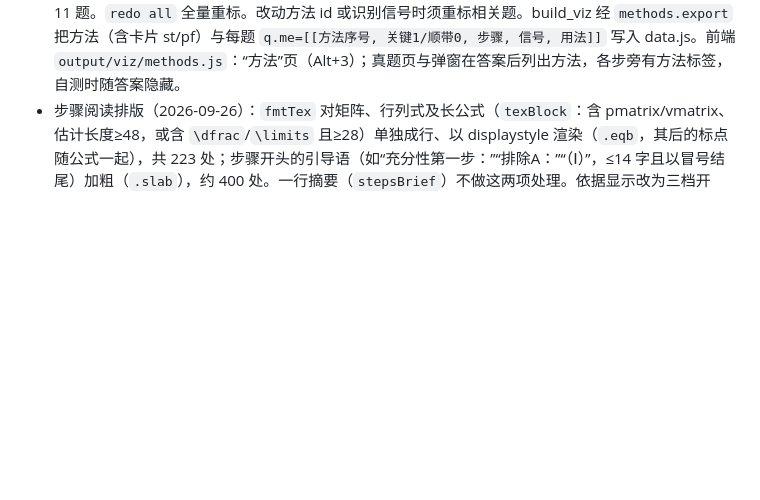
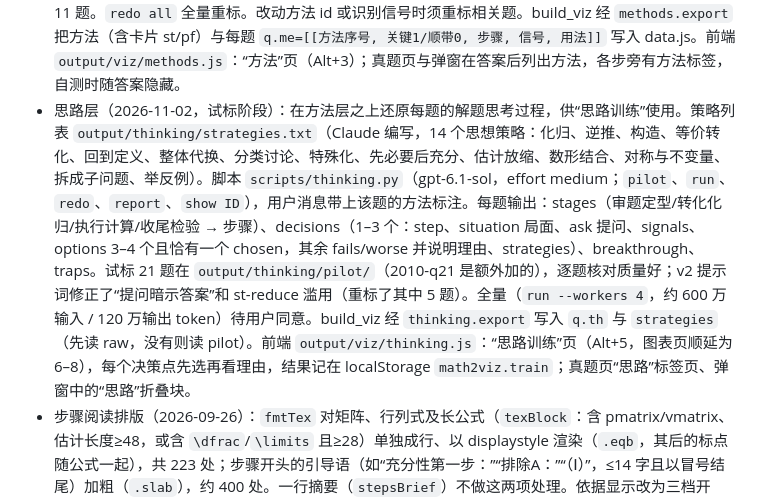
Before and after one commit to 4li77l3n00b/math2-textbook-map, a Markdown page: 进度交接.md, the part around the change. GitHub-like rendering; blank space fills up the shorter version.

Commit message:
进度交接：思路层（试标阶段）
Co-Authored-By: Claude Opus 5.5 <noreply@anthropic.com>

```diff
--- a/进度交接.md
+++ b/进度交接.md
@@ -44,6 +44,7 @@
 - 公式速查（2026-10-28）：`output/viz/formulas.js`，顶栏“∑ 公式”或 Alt+F 打开的悬浮窗，各页面通用；可拖动、右下角调大小，位置/大小/开关/背诵模式记在 localStorage `math2viz.fx`。内容是 Claude 自写的常用公式（11 组 147 条：极限、导数、高阶导数、泰勒展开、不定积分、定积分、积分应用、多元微积分、微分方程、三角与代数、线性代数），不来自教材，可放公开仓库。格式：`# 组名` 起一组，其余每行 `名称 | TeX | 备注`（备注可含 `$…$`）；TeX 中 `,\quad` / `;\qquad` 是换行断点。2026-10-29：修复按组跳转跳不到前面组的问题（sticky 组标题的 offsetTop 不可靠，改用组内首条公式定位），窗口最小化时不再重排几何。拖动改用 `transform` 定位并按帧合并更新；四边四角都能拖动缩放（`.fx-rz` 手柄，替代 CSS resize）；`.fx-it` 用 `content-visibility: auto`，缩放时临时关掉各条公式的横向滚动容器以免卡顿。
 - 重新打开时回到上次的位置（2026-10-28）：`output/viz/resume.js`（在 app.js 之前加载），把当前页面（URL hash）和各滚动面板的位置存在 localStorage `math2viz.resume`，启动时若没有指定页面就恢复；导航、滚动、窗口隐藏时都会保存（桌面应用关闭时不一定有 unload 事件）。声学与数学二两个应用用同一份脚本，只有存储键和面板列表不同。
 - 解题方法层（2026-10-29）：题型级方法体系 `output/methods/taxonomy.txt`（Claude 编写，v3 共 104 个方法，7 组；每行 `id | 名称 | 识别信号`）与方法卡片 `output/methods/cards.txt`（Claude 编写，`@ id` 起一张卡，数字行为标准步骤，`!` 行为易错点，数学写在 `$…$`）。标注脚本 `scripts/methods.py`（gpt-6.1-sol，effort medium，用户指定）：`pilot` 小样、`run` 全量（跳过已标）、`redo [ID…]` 重标（默认重标"缺口题"：无方法、有新方法建议、未标注）、`report raw`。结果 `output/methods/raw/<题号>.json`：每题 methods[{id, steps, role core|aux, cue 题干中的信号, why 用法}]、new_methods、comment。过程：v2（93 个方法）全量标注 871 题（约 390 万输入 token，85% 命中缓存）→ 依据 33 道无方法题、78 条新方法建议与 129 条意见修订为 v3（新增 der-basic、der-log、der-taylor、lim-def、fn-composite、fn-equation、gen-algebra、int-basic、multi-recover、dbl-change、ode-exact，放宽若干识别信号，旧 id 不变）→ 用 v3 全量重标 872 题（用户同意；约 500 万输入 token，88% 命中缓存）→ 修正 mvt-two 的识别信号后重标题干同时含 ξ、η 的 11 题。`redo all` 全量重标。改动方法 id 或识别信号时须重标相关题。build_viz 经 `methods.export` 把方法（含卡片 st/pf）与每题 `q.me=[[方法序号, 关键1/顺带0, 步骤, 信号, 用法]]` 写入 data.js。前端 `output/viz/methods.js`：“方法”页（Alt+3）；真题页与弹窗在答案后列出方法，各步旁有方法标签，自测时随答案隐藏。
+- 思路层（2026-11-02，试标阶段）：在方法层之上还原每题的解题思考过程，供“思路训练”使用。策略列表 `output/thinking/strategies.txt`（Claude 编写，14 个思想策略：化归、逆推、构造、等价转化、回到定义、整体代换、分类讨论、特殊化、先必要后充分、估计放缩、数形结合、对称与不变量、拆成子问题、举反例）。脚本 `scripts/thinking.py`（gpt-6.1-sol，effort medium；`pilot`、`run`、`redo`、`report`、`show ID`），用户消息带上该题的方法标注。每题输出：stages（审题定型/转化化归/执行计算/收尾检验 → 步骤）、decisions（1–3 个：step、situation 局面、ask 提问、signals、options 3–4 个且恰有一个 chosen，其余 fails/worse 并说明理由、strategies）、breakthrough、traps。试标 21 题在 `output/thinking/pilot/`（2010-q21 是额外加的），逐题核对质量好；v2 提示词修正了“提问暗示答案”和 st-reduce 滥用（重标了其中 5 题）。全量（`run --workers 4`，约 600 万输入 / 120 万输出 token）待用户同意。build_viz 经 `thinking.export` 写入 `q.th` 与 `strategies`（先读 raw，没有则读 pilot）。前端 `output/viz/thinking.js`：“思路训练”页（Alt+5，图表页顺延为 6–8），每个决策点先选再看理由，结果记在 localStorage `math2viz.train`；真题页“思路”标签页、弹窗中的“思路”折叠块。
 - 步骤阅读排版（2026-09-26）：`fmtTex` 对矩阵、行列式及长公式（`texBlock`：含 pmatrix/vmatrix、估计长度≥48，或含 `\dfrac`/`\limits` 且≥28）单独成行、以 displaystyle 渲染（`.eqb`，其后的标点随公式一起），共 223 处；步骤开头的引导语（如“充分性第一步：”“排除A：”“（Ⅰ）”，≤14 字且以冒号结尾）加粗（`.slab`），约 400 处。一行摘要（`stepsBrief`）不做这两项处理。依据显示改为三档开关“隐藏 / 标签 / 展开”（`math2viz.citeMode`，兼容旧的 `citeOpen`）；从教材页跳进来有定位块时，“隐藏”档也照常显示依据。
 - 阅读视图跳转：页面底部“◀ 上一处 / 下一处 ▶”或键盘 J / K，在有引用的内容之间跳转（连续且热度、题数相同的块算一处；可选“全部有引用 / 热度前 50% / 前 20%”，按当前热度模式与筛选）。
 - 阅读视图目录：按章折叠（滚动到哪章自动展开），习题与复习默认隐藏，可勾选显示。
```
